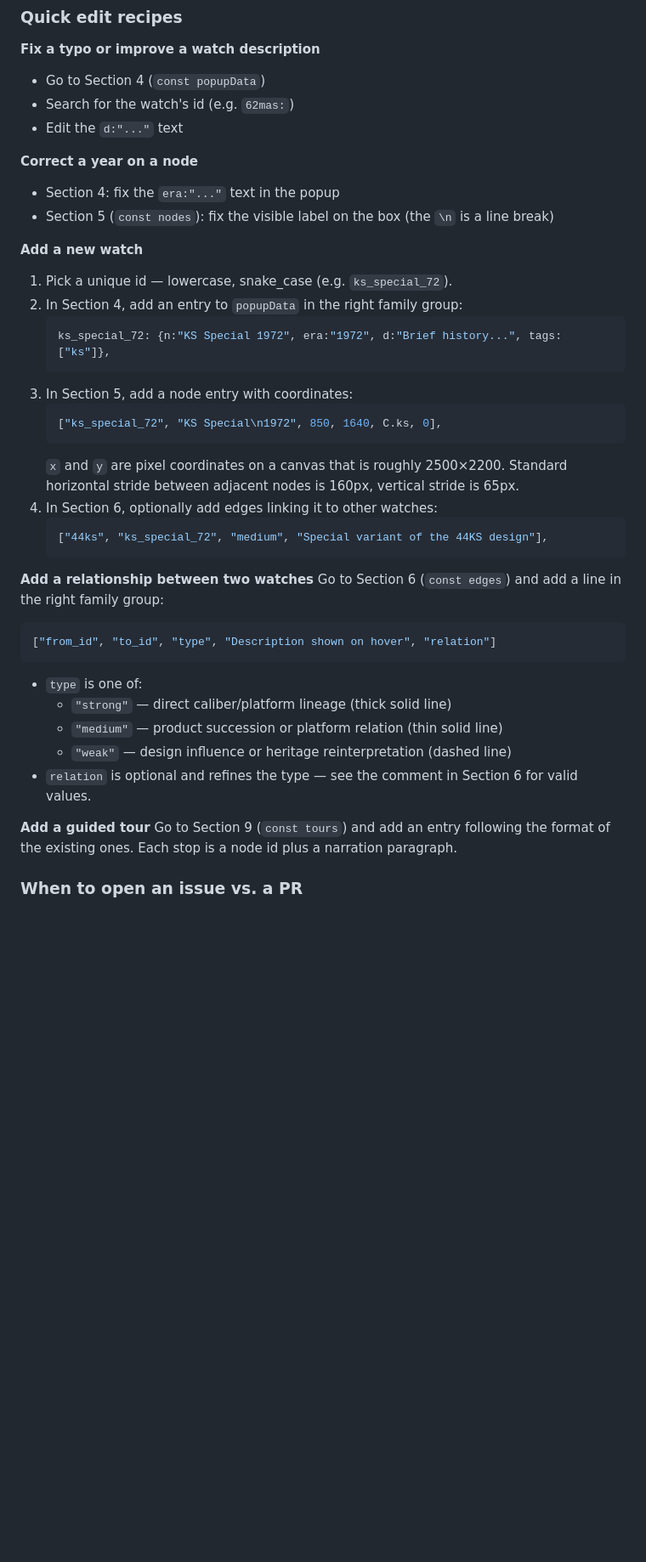
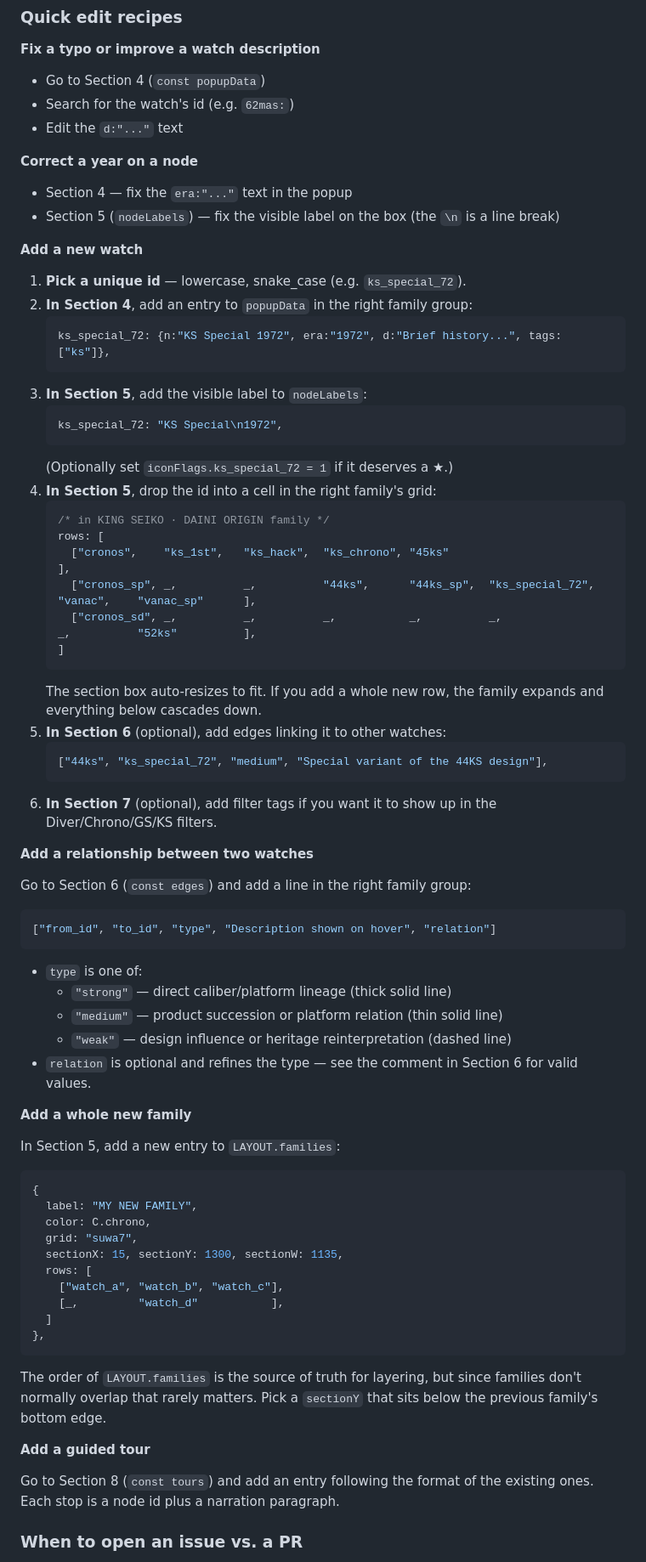
Before and after one commit to Jaisper/seiko-tree, a Markdown page: README.md, the part around one of its changes. Shown at 85% size. Rendered like a GitHub page; blank space fills up the shorter version.

````diff
--- a/README.md
+++ b/README.md
@@ -107,27 +129,39 @@ Contributions of all kinds are welcome — corrections, missing models, better w
 - Edit the `d:"..."` text
 
 **Correct a year on a node**
-- Section 4: fix the `era:"..."` text in the popup
-- Section 5 (`const nodes`): fix the visible label on the box (the `\n` is a line break)
+- Section 4 — fix the `era:"..."` text in the popup
+- Section 5 (`nodeLabels`) — fix the visible label on the box (the `\n` is a line break)
 
 **Add a new watch**
 
-1. Pick a unique id — lowercase, snake_case (e.g. `ks_special_72`).
-2. In Section 4, add an entry to `popupData` in the right family group:
+1. **Pick a unique id** — lowercase, snake_case (e.g. `ks_special_72`).
+2. **In Section 4**, add an entry to `popupData` in the right family group:
    ```js
    ks_special_72: {n:"KS Special 1972", era:"1972", d:"Brief history...", tags:["ks"]},
    ```
-3. In Section 5, add a node entry with coordinates:
+3. **In Section 5**, add the visible label to `nodeLabels`:
    ```js
-   ["ks_special_72", "KS Special\n1972", 850, 1640, C.ks, 0],
+   ks_special_72: "KS Special\n1972",
    ```
-   `x` and `y` are pixel coordinates on a canvas that is roughly 2500×2200. Standard horizontal stride between adjacent nodes is 160px, vertical stride is 65px.
-4. In Section 6, optionally add edges linking it to other watches:
+   (Optionally set `iconFlags.ks_special_72 = 1` if it deserves a ★.)
+4. **In Section 5**, drop the id into a cell in the right family's grid:
+   ```js
+   /* in KING SEIKO · DAINI ORIGIN family */
+   rows: [
+     ["cronos",    "ks_1st",   "ks_hack",  "ks_chrono", "45ks"                                                    ],
+     ["cronos_sp", _,          _,          "44ks",      "44ks_sp",  "ks_special_72",  "vanac",    "vanac_sp"      ],
+     ["cronos_sd", _,          _,          _,           _,          _,                _,          "52ks"          ],
+   ]
+   ```
+   The section box auto-resizes to fit. If you add a whole new row, the family expands and everything below cascades down.
+5. **In Section 6** (optional), add edges linking it to other watches:
    ```js
    ["44ks", "ks_special_72", "medium", "Special variant of the 44KS design"],
    ```
+6. **In Section 7** (optional), add filter tags if you want it to show up in the Diver/Chrono/GS/KS filters.
 
 **Add a relationship between two watches**
+
 Go to Section 6 (`const edges`) and add a line in the right family group:
 ```js
 ["from_id", "to_id", "type", "Description shown on hover", "relation"]
@@ -138,8 +172,26 @@ Go to Section 6 (`const edges`) and add a line in the right family group:
   - `"weak"` — design influence or heritage reinterpretation (dashed line)
 - `relation` is optional and refines the type — see the comment in Section 6 for valid values.
 
+**Add a whole new family**
+
+In Section 5, add a new entry to `LAYOUT.families`:
+```js
+{
+  label: "MY NEW FAMILY",
+  color: C.chrono,
+  grid: "suwa7",
+  sectionX: 15, sectionY: 1300, sectionW: 1135,
+  rows: [
+    ["watch_a", "watch_b", "watch_c"],
+    [_,         "watch_d"           ],
+  ]
+},
+```
+The order of `LAYOUT.families` is the source of truth for layering, but since families don't normally overlap that rarely matters. Pick a `sectionY` that sits below the previous family's bottom edge.
+
 **Add a guided tour**
-Go to Section 9 (`const tours`) and add an entry following the format of the existing ones. Each stop is a node id plus a narration paragraph.
+
+Go to Section 8 (`const tours`) and add an entry following the format of the existing ones. Each stop is a node id plus a narration paragraph.
 
 ### When to open an issue vs. a PR
 
````
Also changed, not shown: other parts of README.md (+48 -25 lines).
